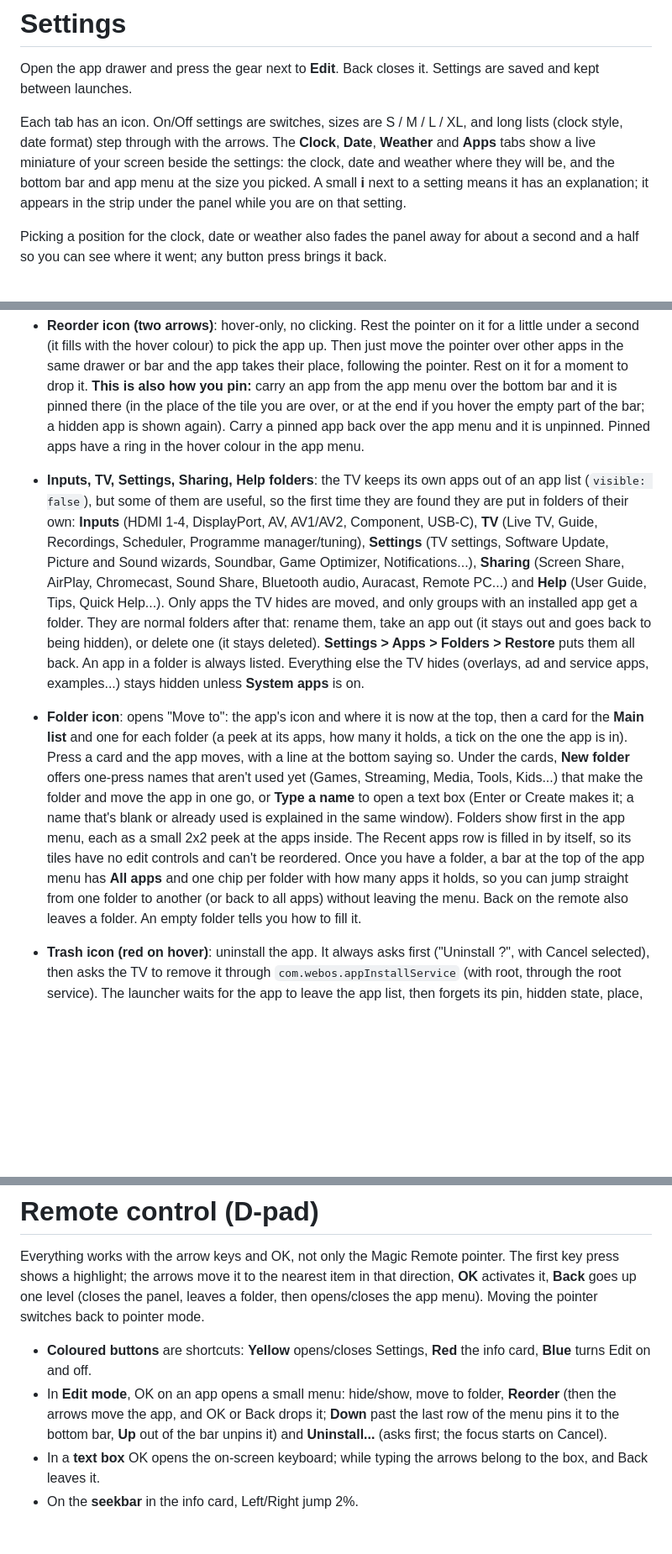
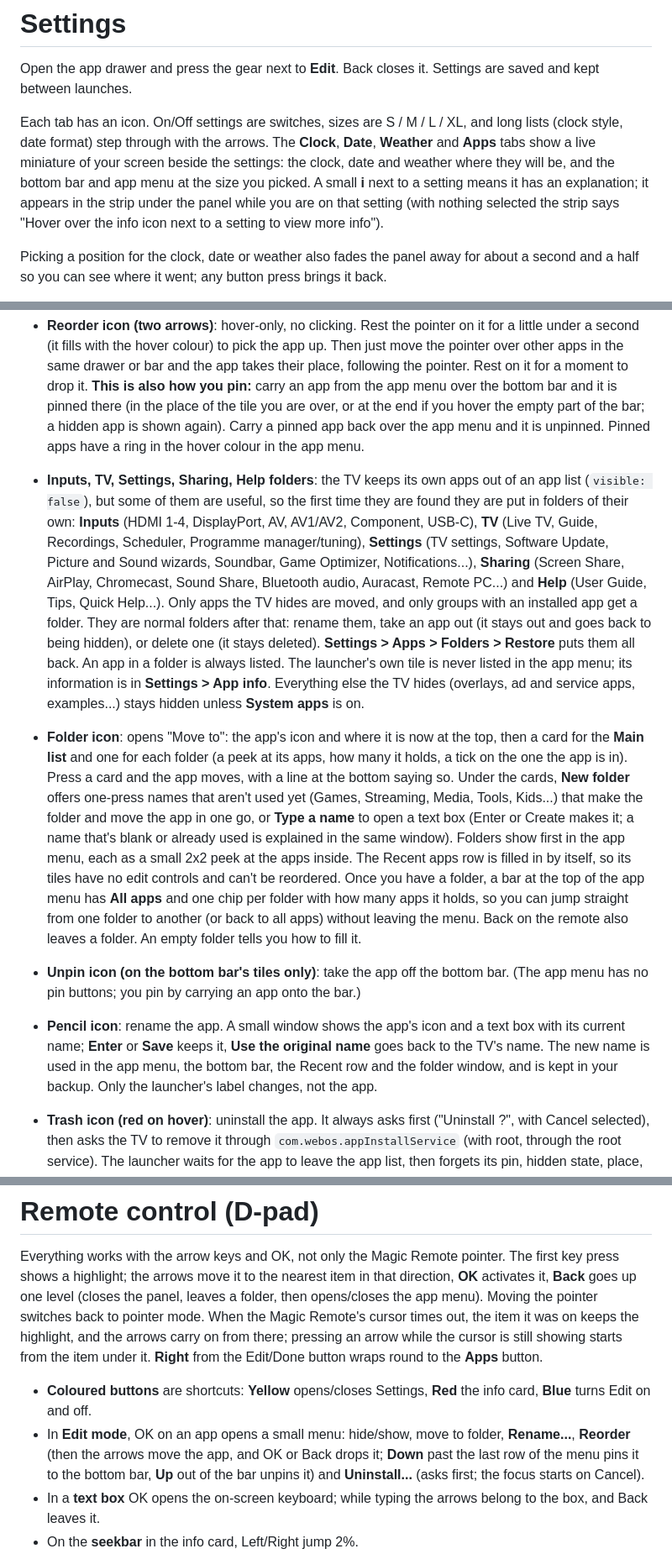
Before and after one commit to Shantil-K/OpenLauncher, a Markdown page: Readme.md, 3 parts joined by grey strips. Shown at 84% size. Rendered like a GitHub page; blank space fills up the shorter version.

```diff
--- a/Readme.md
+++ b/Readme.md
@@ -86,7 +124,7 @@ $ python3 make_js.py    # converts it to src/js/aerials.js (name, source and url
 
 Open the app drawer and press the gear next to **Edit**. Back closes it. Settings are saved and kept between launches.
 
-Each tab has an icon. On/Off settings are switches, sizes are S / M / L / XL, and long lists (clock style, date format) step through with the arrows. The **Clock**, **Date**, **Weather** and **Apps** tabs show a live miniature of your screen beside the settings: the clock, date and weather where they will be, and the bottom bar and app menu at the size you picked. A small **i** next to a setting means it has an explanation; it appears in the strip under the panel while you are on that setting.
+Each tab has an icon. On/Off settings are switches, sizes are S / M / L / XL, and long lists (clock style, date format) step through with the arrows. The **Clock**, **Date**, **Weather** and **Apps** tabs show a live miniature of your screen beside the settings: the clock, date and weather where they will be, and the bottom bar and app menu at the size you picked. A small **i** next to a setting means it has an explanation; it appears in the strip under the panel while you are on that setting (with nothing selected the strip says "Hover over the info icon next to a setting to view more info").
 
 Picking a position for the clock, date or weather also fades the panel away for about a second and a half so you can see where it went; any button press brings it back.
 
@@ -115,8 +154,10 @@ hovering an app shows its controls over it:
   you are over, or at the end if you hover the empty part of the bar; a hidden app is shown again). Carry a pinned app back over the app menu
   and it is unpinned. Pinned apps have a ring in the hover colour in the app menu.
 
-- **Inputs, TV, Settings, Sharing, Help folders**: the TV keeps its own apps out of an app list (`visible: false`), but some of them are useful, so the first time they are found they are put in folders of their own: **Inputs** (HDMI 1-4, DisplayPort, AV, AV1/AV2, Component, USB-C), **TV** (Live TV, Guide, Recordings, Scheduler, Programme manager/tuning), **Settings** (TV settings, Software Update, Picture and Sound wizards, Soundbar, Game Optimizer, Notifications...), **Sharing** (Screen Share, AirPlay, Chromecast, Sound Share, Bluetooth audio, Auracast, Remote PC...) and **Help** (User Guide, Tips, Quick Help...). Only apps the TV hides are moved, and only groups with an installed app get a folder. They are normal folders after that: rename them, take an app out (it stays out and goes back to being hidden), or delete one (it stays deleted). **Settings > Apps > Folders > Restore** puts them all back. An app in a folder is always listed. Everything else the TV hides (overlays, ad and service apps, examples...) stays hidden unless **System apps** is on.
+- **Inputs, TV, Settings, Sharing, Help folders**: the TV keeps its own apps out of an app list (`visible: false`), but some of them are useful, so the first time they are found they are put in folders of their own: **Inputs** (HDMI 1-4, DisplayPort, AV, AV1/AV2, Component, USB-C), **TV** (Live TV, Guide, Recordings, Scheduler, Programme manager/tuning), **Settings** (TV settings, Software Update, Picture and Sound wizards, Soundbar, Game Optimizer, Notifications...), **Sharing** (Screen Share, AirPlay, Chromecast, Sound Share, Bluetooth audio, Auracast, Remote PC...) and **Help** (User Guide, Tips, Quick Help...). Only apps the TV hides are moved, and only groups with an installed app get a folder. They are normal folders after that: rename them, take an app out (it stays out and goes back to being hidden), or delete one (it stays deleted). **Settings > Apps > Folders > Restore** puts them all back. An app in a folder is always listed. The launcher's own tile is never listed in the app menu; its information is in **Settings > App info**. Everything else the TV hides (overlays, ad and service apps, examples...) stays hidden unless **System apps** is on.
 - **Folder icon**: opens "Move <app> to": the app's icon and where it is now at the top, then a card for the **Main list** and one for each folder (a peek at its apps, how many it holds, a tick on the one the app is in). Press a card and the app moves, with a line at the bottom saying so. Under the cards, **New folder** offers one-press names that aren't used yet (Games, Streaming, Media, Tools, Kids...) that make the folder and move the app in one go, or **Type a name** to open a text box (Enter or Create makes it; a name that's blank or already used is explained in the same window). Folders show first in the app menu, each as a small 2x2 peek at the apps inside. The Recent apps row is filled in by itself, so its tiles have no edit controls and can't be reordered. Once you have a folder, a bar at the top of the app menu has **All apps** and one chip per folder with how many apps it holds, so you can jump straight from one folder to another (or back to all apps) without leaving the menu. Back on the remote also leaves a folder. An empty folder tells you how to fill it.
+- **Unpin icon (on the bottom bar's tiles only)**: take the app off the bottom bar. (The app menu has no pin buttons; you pin by carrying an app onto the bar.)
+- **Pencil icon**: rename the app. A small window shows the app's icon and a text box with its current name; **Enter** or **Save** keeps it, **Use the original name** goes back to the TV's name. The new name is used in the app menu, the bottom bar, the Recent row and the folder window, and is kept in your backup. Only the launcher's label changes, not the app.
 - **Trash icon (red on hover)**: uninstall the app. It always asks first ("Uninstall <app>?", with Cancel selected), then asks the TV to remove it through `com.webos.appInstallService` (with root, through the root service). The launcher waits for the app to leave the app list, then forgets its pin, hidden state, place, folder and recent entry. The button is not shown for the launcher itself or for apps the TV reports as not removable (`removable: false`); if the TV refuses, you get a toast and nothing changes.
 
 An app name that is too long for its tile (it ends in "...") slides sideways, back and forth, while you hover the tile or the remote's focus ring is on it, so you can read all of it.
@@ -127,10 +168,10 @@ Everything is saved in the app's localStorage and kept between launches.
 
 Everything works with the arrow keys and OK, not only the Magic Remote pointer. The first key press shows a highlight; the
 arrows move it to the nearest item in that direction, **OK** activates it, **Back** goes up one level (closes the panel, leaves
-a folder, then opens/closes the app menu). Moving the pointer switches back to pointer mode.
+a folder, then opens/closes the app menu). Moving the pointer switches back to pointer mode. When the Magic Remote's cursor times out, the item it was on keeps the highlight, and the arrows carry on from there; pressing an arrow while the cursor is still showing starts from the item under it. **Right** from the Edit/Done button wraps round to the **Apps** button.
 
 - **Coloured buttons** are shortcuts: **Yellow** opens/closes Settings, **Red** the info card, **Blue** turns Edit on and off.
-- In **Edit mode**, OK on an app opens a small menu: hide/show, move to folder, **Reorder** (then the arrows move
+- In **Edit mode**, OK on an app opens a small menu: hide/show, move to folder, **Rename...**, **Reorder** (then the arrows move
   the app, and OK or Back drops it; **Down** past the last row of the menu pins it to the bottom bar, **Up** out of the bar unpins it) and **Uninstall...** (asks first; the focus starts on Cancel).
 - In a **text box** OK opens the on-screen keyboard; while typing the arrows belong to the box, and Back leaves it.
 - On the **seekbar** in the info card, Left/Right jump 2%.
```
Also changed, not shown: other parts of Readme.md (+44 -5 lines), docs/logo.png (added), docs/openlauncher-icon.png (added), src/icon.png, src/largeIcon.png, 11 other files.
